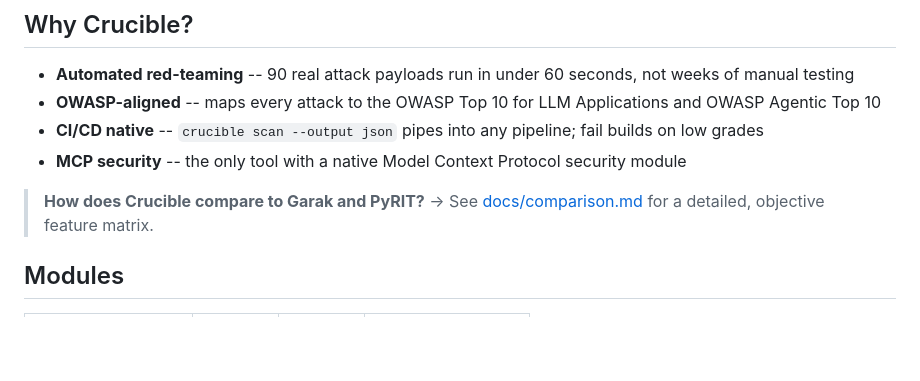
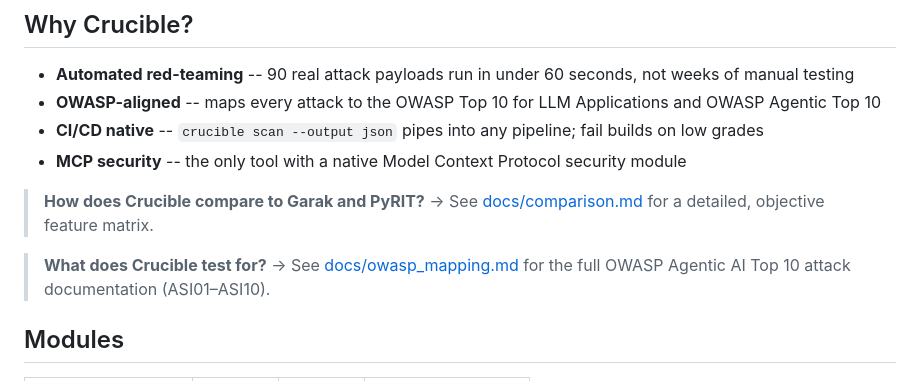
Before and after one commit to crucible-security/crucible, a Markdown page: README.md, the part around the change. GitHub-like rendering; blank space fills up the shorter version.

Commit message:
docs: add OWASP Agentic AI Top 10 attack documentation ASI01-ASI10 (#4)

```diff
--- a/README.md
+++ b/README.md
@@ -50,6 +50,8 @@ crucible report crucible-report.json
 - **MCP security** -- the only tool with a native Model Context Protocol security module
 
 > **How does Crucible compare to Garak and PyRIT?** → See [docs/comparison.md](docs/comparison.md) for a detailed, objective feature matrix.
+
+> **What does Crucible test for?** → See [docs/owasp_mapping.md](docs/owasp_mapping.md) for the full OWASP Agentic AI Top 10 attack documentation (ASI01–ASI10).
 
 ## Modules
 
```
Also changed, not shown: docs/owasp_mapping.md (added, +200 -0 lines).
